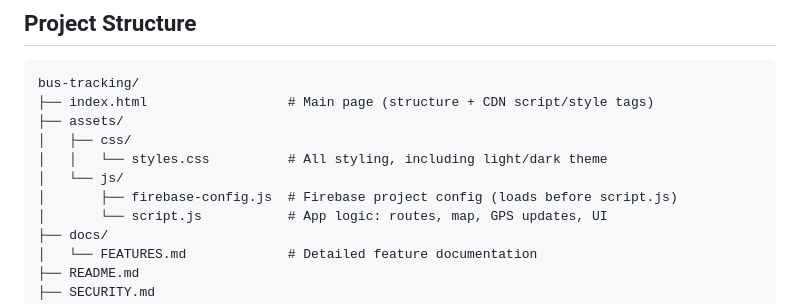
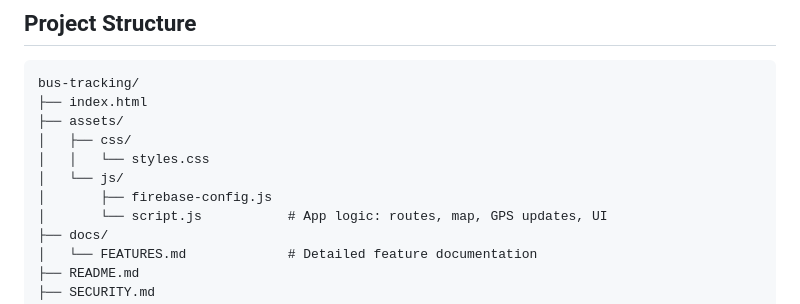
Before and after one commit to Abishek1831/CollegeBusTrackingSystem, a Markdown page: README.md, the part around the change. GitHub-like rendering.

Commit message:
Fix formatting in project structure section

````diff
--- a/README.md
+++ b/README.md
@@ -102,12 +102,12 @@ nothing to install or build.
 
 ```
 bus-tracking/
-├── index.html                  # Main page (structure + CDN script/style tags)
+├── index.html
 ├── assets/
 │   ├── css/
-│   │   └── styles.css          # All styling, including light/dark theme
+│   │   └── styles.css
 │   └── js/
-│       ├── firebase-config.js  # Firebase project config (loads before script.js)
+│       ├── firebase-config.js
 │       └── script.js           # App logic: routes, map, GPS updates, UI
 ├── docs/
 │   └── FEATURES.md             # Detailed feature documentation
````
